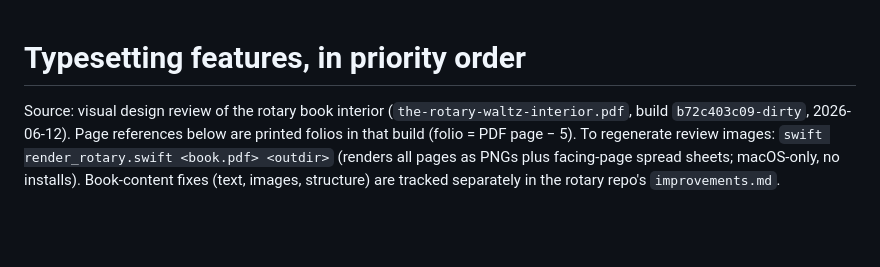
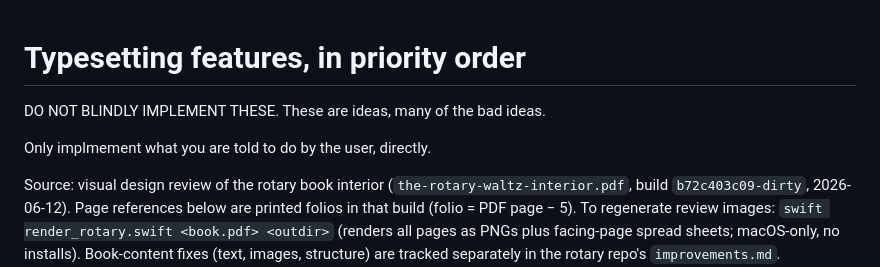
Before and after one commit to cocode/Book4matter, a Markdown page: FEATURES.md, the part around the change. Rendered like a GitHub page; blank space fills up the shorter version.

Commit message:
Added some instructions for the LLM

```diff
--- a/FEATURES.md
+++ b/FEATURES.md
@@ -1,4 +1,8 @@
 # Typesetting features, in priority order
+
+DO NOT BLINDLY IMPLEMENT THESE. These are ideas, many of the bad ideas.
+
+Only implmement what you are told to do by the user, directly.
 
 Source: visual design review of the rotary book interior
 (`the-rotary-waltz-interior.pdf`, build `b72c403c09-dirty`, 2026-06-12).
```
